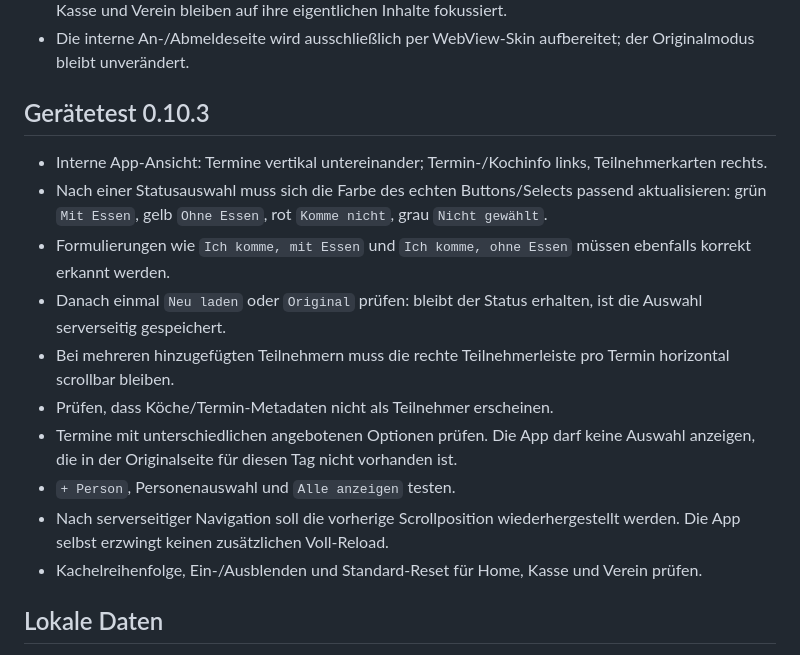
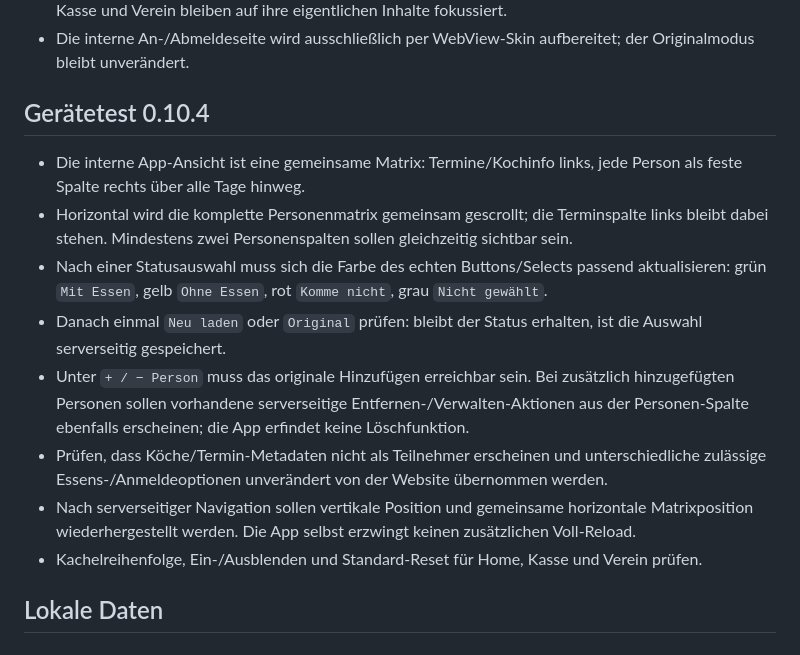
Before and after one commit to Chris171203/Pontoniere-Rheinfelden-, a Markdown page: Android/README.md, the part around the change. Drawn GitHub-style.

Commit message:
Document shared participant matrix device test

```diff
--- a/Android/README.md
+++ b/Android/README.md
@@ -16,17 +16,15 @@ Aktuelle Android-Testversion: `0.10.4`.
 - Die Personalisierung wird ausschließlich unter Einstellungen → Ansicht & Kacheln geöffnet; Home, Kasse und Verein bleiben auf ihre eigentlichen Inhalte fokussiert.
 - Die interne An-/Abmeldeseite wird ausschließlich per WebView-Skin aufbereitet; der Originalmodus bleibt unverändert.
 
-## Gerätetest 0.10.3
+## Gerätetest 0.10.4
 
-- Interne App-Ansicht: Termine vertikal untereinander; Termin-/Kochinfo links, Teilnehmerkarten rechts.
+- Die interne App-Ansicht ist eine gemeinsame Matrix: Termine/Kochinfo links, jede Person als feste Spalte rechts über alle Tage hinweg.
+- Horizontal wird die komplette Personenmatrix gemeinsam gescrollt; die Terminspalte links bleibt dabei stehen. Mindestens zwei Personenspalten sollen gleichzeitig sichtbar sein.
 - Nach einer Statusauswahl muss sich die Farbe des echten Buttons/Selects passend aktualisieren: grün `Mit Essen`, gelb `Ohne Essen`, rot `Komme nicht`, grau `Nicht gewählt`.
-- Formulierungen wie `Ich komme, mit Essen` und `Ich komme, ohne Essen` müssen ebenfalls korrekt erkannt werden.
 - Danach einmal `Neu laden` oder `Original` prüfen: bleibt der Status erhalten, ist die Auswahl serverseitig gespeichert.
-- Bei mehreren hinzugefügten Teilnehmern muss die rechte Teilnehmerleiste pro Termin horizontal scrollbar bleiben.
-- Prüfen, dass Köche/Termin-Metadaten nicht als Teilnehmer erscheinen.
-- Termine mit unterschiedlichen angebotenen Optionen prüfen. Die App darf keine Auswahl anzeigen, die in der Originalseite für diesen Tag nicht vorhanden ist.
-- `+ Person`, Personenauswahl und `Alle anzeigen` testen.
-- Nach serverseitiger Navigation soll die vorherige Scrollposition wiederhergestellt werden. Die App selbst erzwingt keinen zusätzlichen Voll-Reload.
+- Unter `+ / − Person` muss das originale Hinzufügen erreichbar sein. Bei zusätzlich hinzugefügten Personen sollen vorhandene serverseitige Entfernen-/Verwalten-Aktionen aus der Personen-Spalte ebenfalls erscheinen; die App erfindet keine Löschfunktion.
+- Prüfen, dass Köche/Termin-Metadaten nicht als Teilnehmer erscheinen und unterschiedliche zulässige Essens-/Anmeldeoptionen unverändert von der Website übernommen werden.
+- Nach serverseitiger Navigation sollen vertikale Position und gemeinsame horizontale Matrixposition wiederhergestellt werden. Die App selbst erzwingt keinen zusätzlichen Voll-Reload.
 - Kachelreihenfolge, Ein-/Ausblenden und Standard-Reset für Home, Kasse und Verein prüfen.
 
 ## Lokale Daten
```
